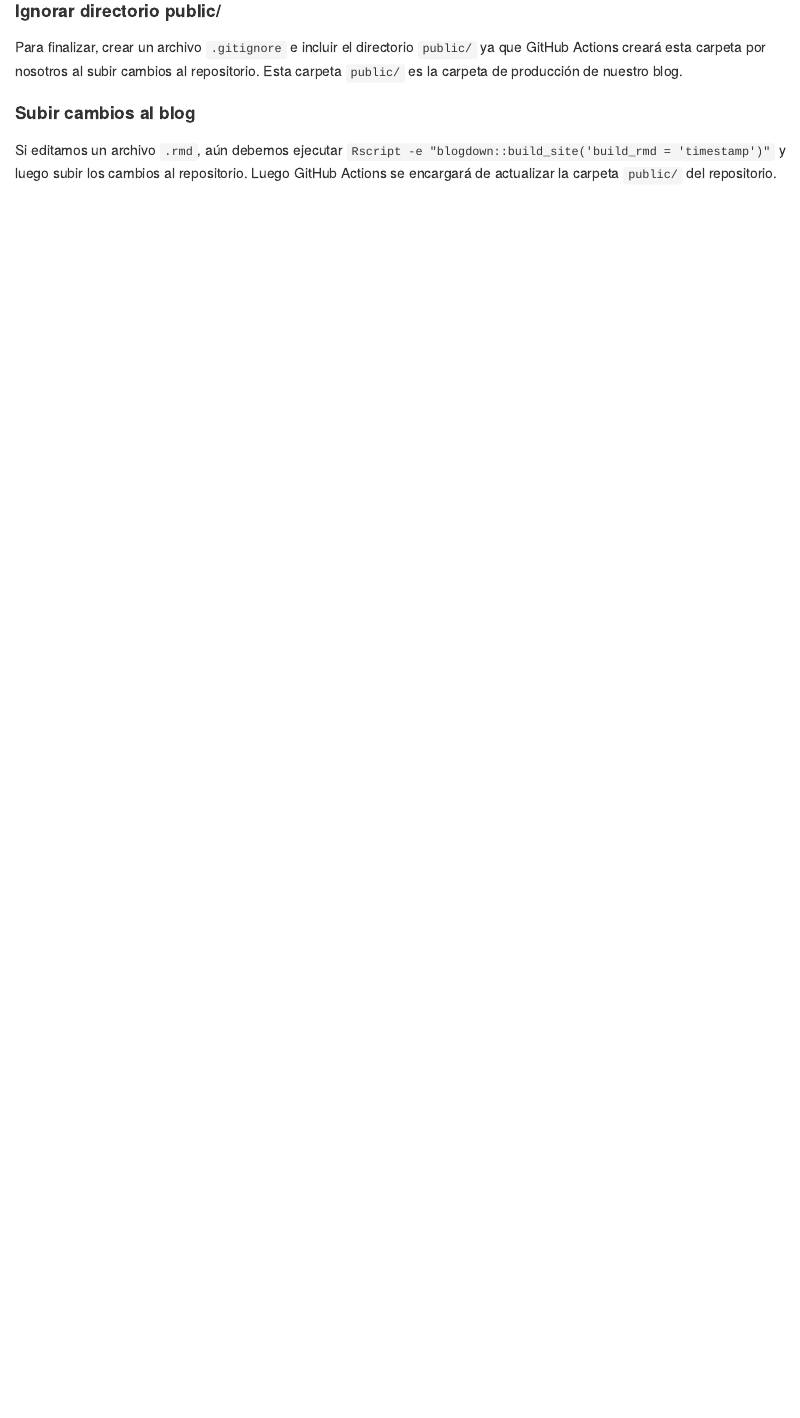
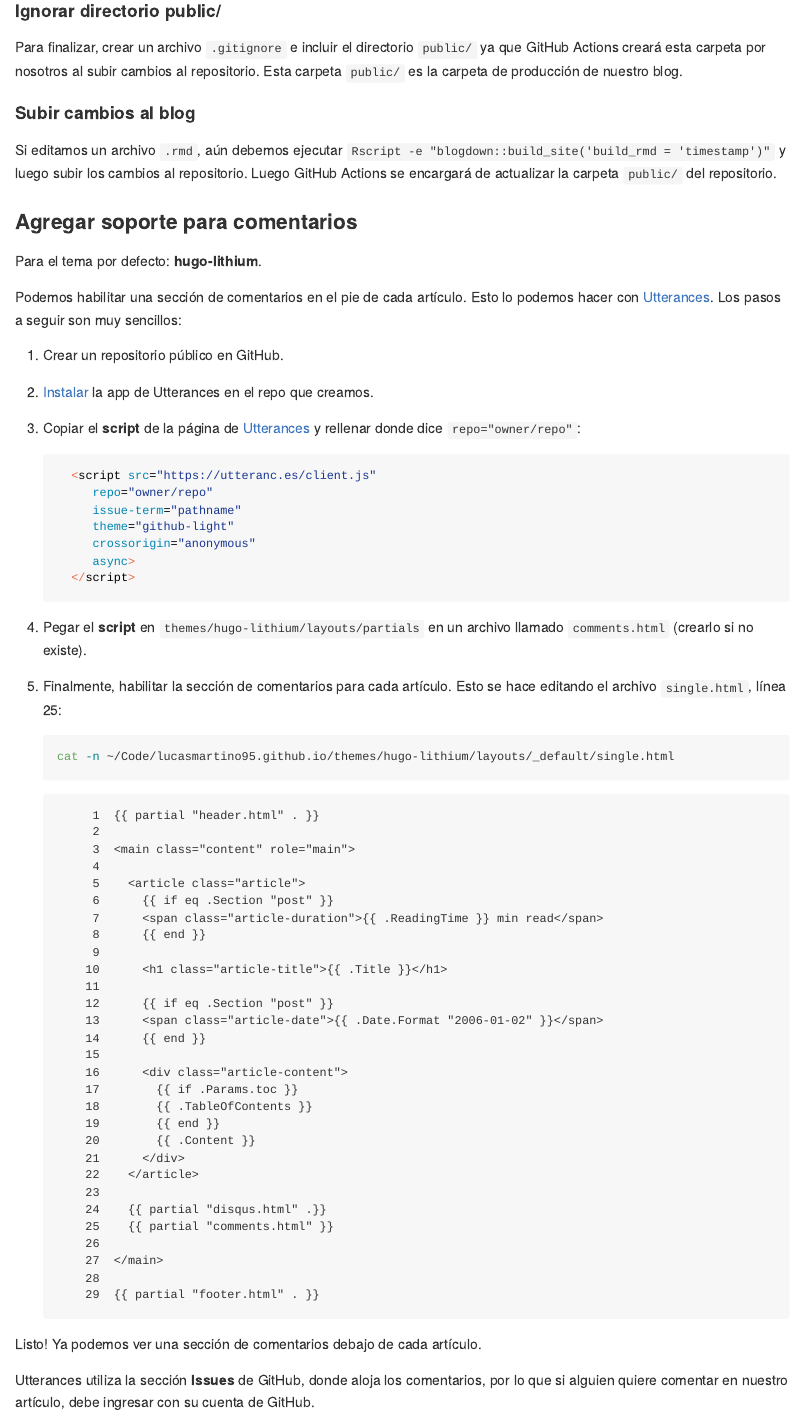
Before and after one commit to lucasmartino95/lucasmartino95.github.io, an R Markdown document (content/post/2026-01-31-r-markdown/index.rmd): the page in a window 1100 px wide, from 6550 px down. The pictures show the output file content/post/2026-01-31-r-markdown/index.md that the author committed with the source, drawn offline in the style of GitHub.

Commit message:
docs(posts): add utterances section

`````diff
--- a/content/post/2026-01-31-r-markdown/index.rmd
+++ b/content/post/2026-01-31-r-markdown/index.rmd
@@ -310,3 +310,45 @@ Si editamos un archivo `.rmd`, aún debemos ejecutar
 `Rscript -e "blogdown::build_site('build_rmd = 'timestamp')"` y luego subir los
 cambios al repositorio. Luego GitHub Actions se encargará de actualizar la carpeta
 `public/` del repositorio.
+
+### Agregar soporte para comentarios
+
+Para el tema por defecto: **hugo-lithium**.
+
+Podemos habilitar una sección de comentarios en el pie de cada artículo. Esto lo
+podemos hacer con [Utterances](https://utteranc.es). Los pasos a seguir son muy
+sencillos:
+
+1. Crear un repositorio público en GitHub.
+
+2. [Instalar](https://github.com/apps/utterances) la app de Utterances en el repo
+   que creamos.
+
+3. Copiar el **script** de la página de [Utterances](https://utteranc.es) y
+   rellenar donde dice `repo="owner/repo"`:
+
+   ````{verbatim, lang = "html"}
+  <script src="https://utteranc.es/client.js"
+        repo="owner/repo"
+        issue-term="pathname"
+        theme="github-light"
+        crossorigin="anonymous"
+        async>
+  </script>
+   ````
+
+4. Pegar el **script** en `themes/hugo-lithium/layouts/partials` en un archivo
+   llamado `comments.html` (crearlo si no existe).
+
+5. Finalmente, habilitar la sección de comentarios para cada artículo. Esto se
+   hace editando el archivo `single.html`, línea 25:
+
+    ```{zsh, comment = ""}
+    cat -n ~/Code/lucasmartino95.github.io/themes/hugo-lithium/layouts/_default/single.html
+    ```
+
+Listo! Ya podemos ver una sección de comentarios debajo de cada artículo.
+
+Utterances utiliza la sección **Issues** de GitHub, donde aloja los comentarios,
+por lo que si alguien quiere comentar en nuestro artículo, debe ingresar con su
+cuenta de GitHub.
`````
Also changed, not shown: content/post/2026-01-31-r-markdown/index.md.
